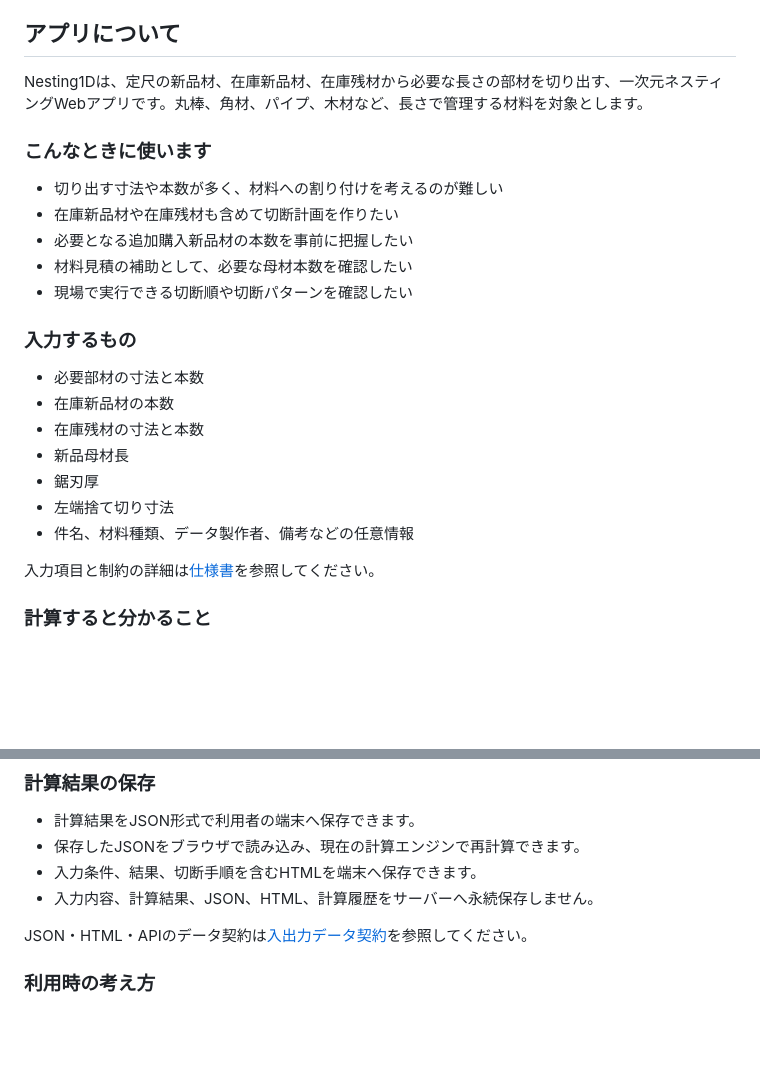
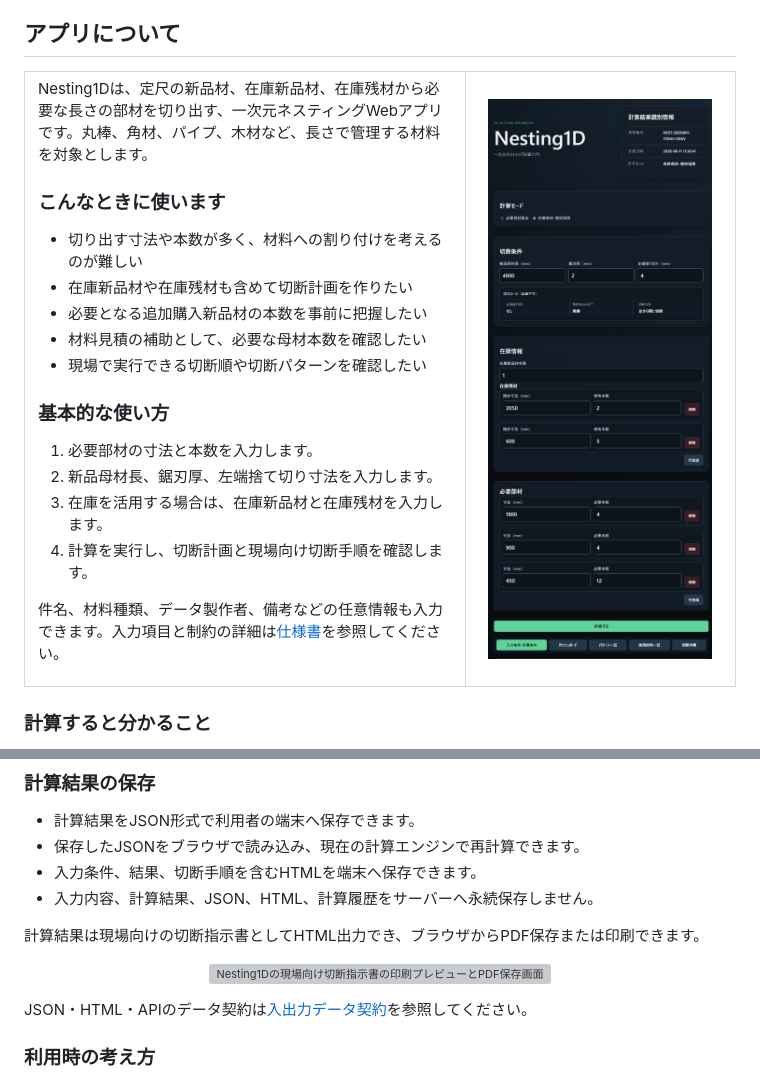
Before and after one commit to sct202605miyagisatoshihasegawa-ship-it/Nesting1D, a Markdown page: README.md, 2 parts joined by grey strips. GitHub-like rendering; pictures changed too: docs/images/input.png (added); blank space fills up the shorter version; grey boxes are pictures that could not be loaded.

Commit message:
Add README screenshots

```diff
--- a/README.md
+++ b/README.md
@@ -19,27 +19,32 @@ Webアプリケーション / V1.0.1
 
 ## アプリについて
 
-Nesting1Dは、定尺の新品材、在庫新品材、在庫残材から必要な長さの部材を切り出す、一次元ネスティングWebアプリです。丸棒、角材、パイプ、木材など、長さで管理する材料を対象とします。
-
-### こんなときに使います
-
-- 切り出す寸法や本数が多く、材料への割り付けを考えるのが難しい
-- 在庫新品材や在庫残材も含めて切断計画を作りたい
-- 必要となる追加購入新品材の本数を事前に把握したい
-- 材料見積の補助として、必要な母材本数を確認したい
-- 現場で実行できる切断順や切断パターンを確認したい
-
-### 入力するもの
-
-- 必要部材の寸法と本数
-- 在庫新品材の本数
-- 在庫残材の寸法と本数
-- 新品母材長
-- 鋸刃厚
-- 左端捨て切り寸法
-- 件名、材料種類、データ製作者、備考などの任意情報
-
-入力項目と制約の詳細は[仕様書](docs/REQUIREMENTS.md)を参照してください。
+<table>
+  <tr>
+    <td width="62%" valign="top">
+      <p>Nesting1Dは、定尺の新品材、在庫新品材、在庫残材から必要な長さの部材を切り出す、一次元ネスティングWebアプリです。丸棒、角材、パイプ、木材など、長さで管理する材料を対象とします。</p>
+      <h3>こんなときに使います</h3>
+      <ul>
+        <li>切り出す寸法や本数が多く、材料への割り付けを考えるのが難しい</li>
+        <li>在庫新品材や在庫残材も含めて切断計画を作りたい</li>
+        <li>必要となる追加購入新品材の本数を事前に把握したい</li>
+        <li>材料見積の補助として、必要な母材本数を確認したい</li>
+        <li>現場で実行できる切断順や切断パターンを確認したい</li>
+      </ul>
+      <h3>基本的な使い方</h3>
+      <ol>
+        <li>必要部材の寸法と本数を入力します。</li>
+        <li>新品母材長、鋸刃厚、左端捨て切り寸法を入力します。</li>
+        <li>在庫を活用する場合は、在庫新品材と在庫残材を入力します。</li>
+        <li>計算を実行し、切断計画と現場向け切断手順を確認します。</li>
+      </ol>
+      <p>件名、材料種類、データ製作者、備考などの任意情報も入力できます。入力項目と制約の詳細は<a href="docs/REQUIREMENTS.md">仕様書</a>を参照してください。</p>
+    </td>
+    <td width="38%" valign="top" align="center">
+      <img src="docs/images/input.png" width="300" alt="Nesting1Dの切断条件と必要部材の入力画面">
+    </td>
+  </tr>
+</table>
 
 ### 計算すると分かること
 
@@ -58,6 +67,12 @@ Nesting1Dは、定尺の新品材、在庫新品材、在庫残材から必要
 - 保存したJSONをブラウザで読み込み、現在の計算エンジンで再計算できます。
 - 入力条件、結果、切断手順を含むHTMLを端末へ保存できます。
 - 入力内容、計算結果、JSON、HTML、計算履歴をサーバーへ永続保存しません。
+
+計算結果は現場向けの切断指示書としてHTML出力でき、ブラウザからPDF保存または印刷できます。
+
+<p align="center">
+  <img src="docs/images/print_PDF.png" width="88%" alt="Nesting1Dの現場向け切断指示書の印刷プレビューとPDF保存画面">
+</p>
 
 JSON・HTML・APIのデータ契約は[入出力データ契約](docs/INPUT_OUTPUT_SCHEMA.md)を参照してください。
 
```
Also changed, not shown: other parts of README.md (+4 -0 lines), docs/images/result.png (added), 1 other file.
